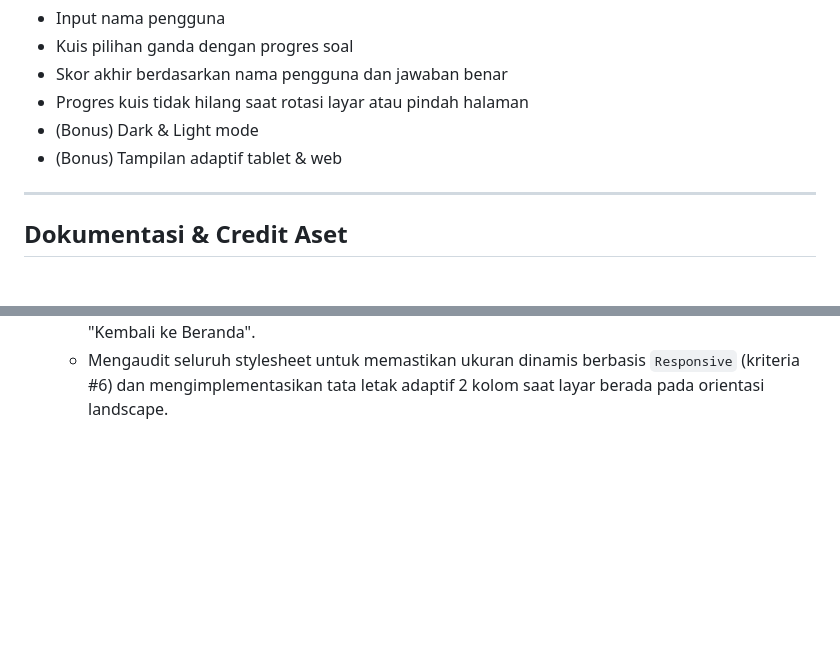
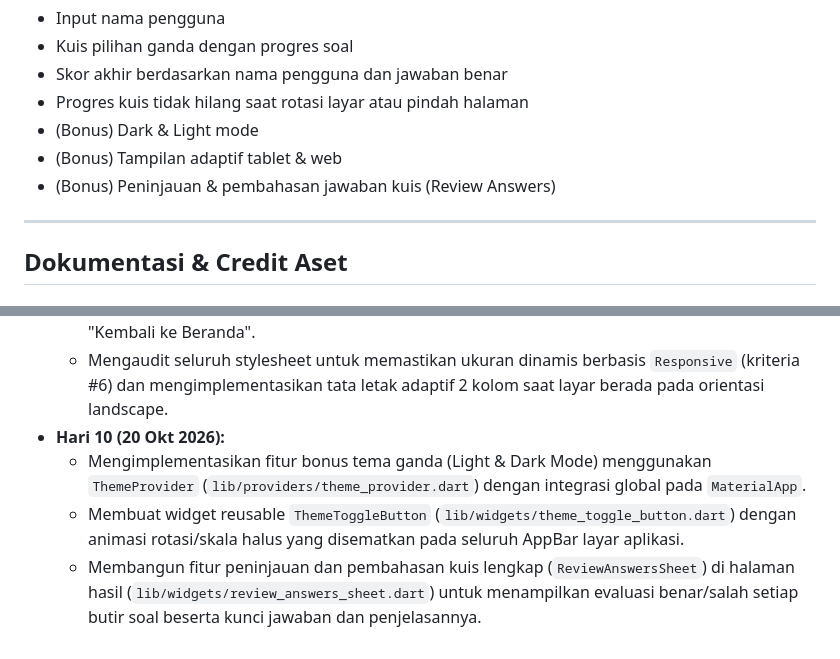
Before and after one commit to nauflzuhd/Kuisiin, a Markdown page: README.md, 2 parts joined by grey strips. Rendered like a GitHub page; blank space fills up the shorter version.

Commit message:
docs: update daily progress hari ke 10

```diff
--- a/README.md
+++ b/README.md
@@ -23,6 +23,7 @@ Aplikasi kuis pilihan ganda interaktif berbasis Flutter yang dikembangkan bertah
 - Progres kuis tidak hilang saat rotasi layar atau pindah halaman
 - (Bonus) Dark & Light mode
 - (Bonus) Tampilan adaptif tablet & web
+- (Bonus) Peninjauan & pembahasan jawaban kuis (Review Answers)
 
 ---
 
@@ -104,3 +105,7 @@ flutter run
   - Membuat widget modular `ScoreCard` (`lib/widgets/score_card.dart`) untuk menampilkan nilai besar rasio /100 dan statistik rincian (benar, salah, total soal).
   - Menyelesaikan antarmuka lengkap `ResultScreen` (`lib/screens/result_screen.dart`) dengan sapaan personal, pesan motivasi dinamis sesuai persentase nilai, tombol "Ulangi Kuis", dan "Kembali ke Beranda".
   - Mengaudit seluruh stylesheet untuk memastikan ukuran dinamis berbasis `Responsive` (kriteria #6) dan mengimplementasikan tata letak adaptif 2 kolom saat layar berada pada orientasi landscape.
+- **Hari 10 (20 Okt 2026):**
+  - Mengimplementasikan fitur bonus tema ganda (Light & Dark Mode) menggunakan `ThemeProvider` (`lib/providers/theme_provider.dart`) dengan integrasi global pada `MaterialApp`.
+  - Membuat widget reusable `ThemeToggleButton` (`lib/widgets/theme_toggle_button.dart`) dengan animasi rotasi/skala halus yang disematkan pada seluruh AppBar layar aplikasi.
+  - Membangun fitur peninjauan dan pembahasan kuis lengkap (`ReviewAnswersSheet`) di halaman hasil (`lib/widgets/review_answers_sheet.dart`) untuk menampilkan evaluasi benar/salah setiap butir soal beserta kunci jawaban dan penjelasannya.
```
